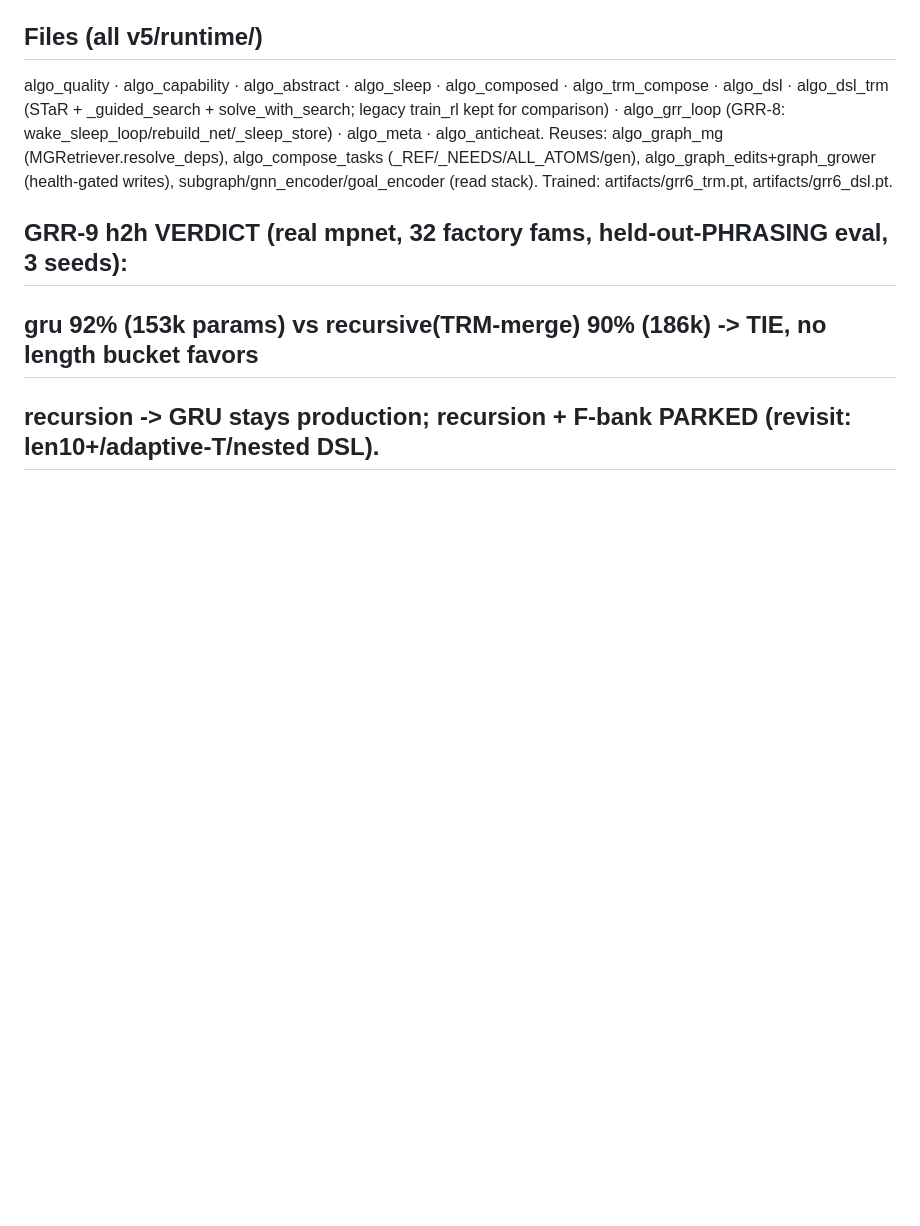
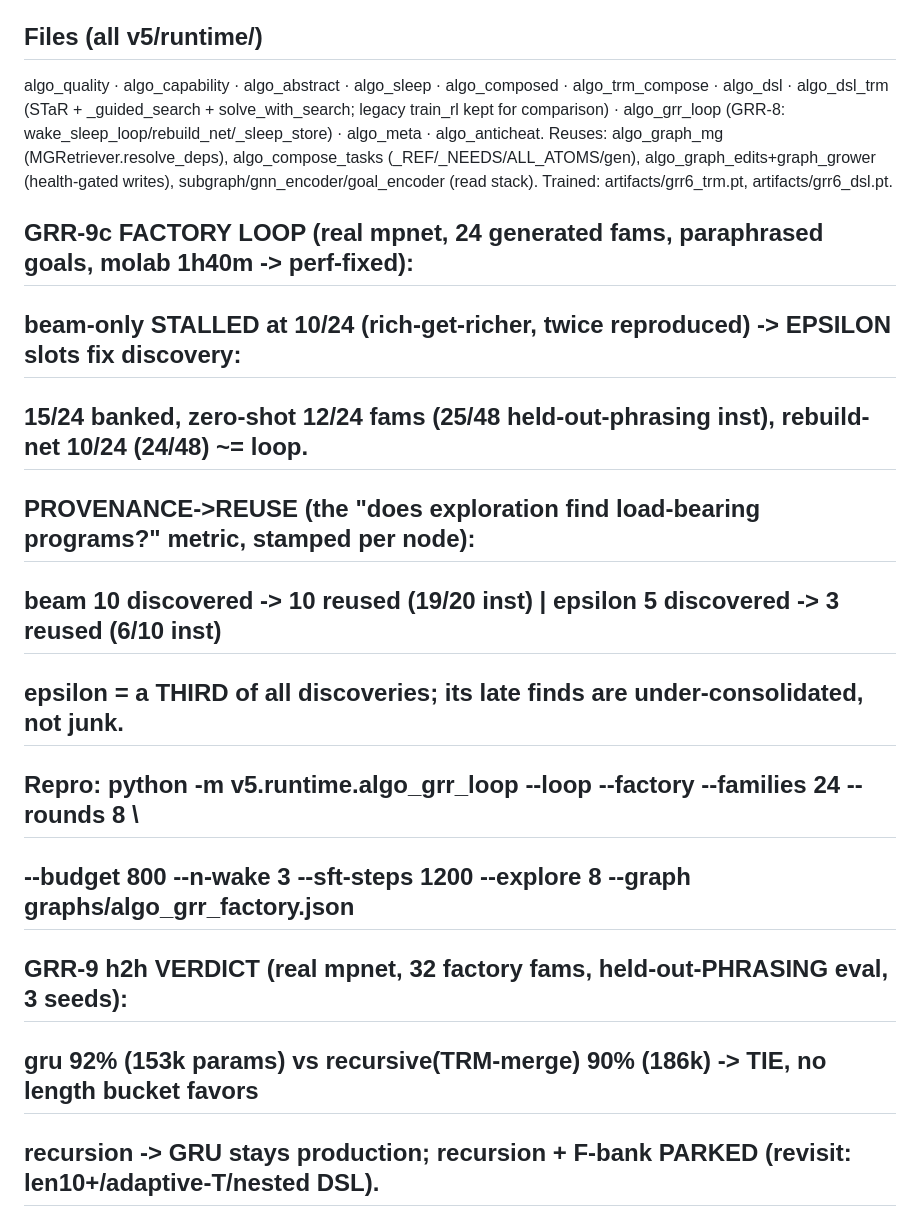
Before and after one commit to The-Only-Lazy-Guy/Agentic-Graph-Reasoner, a Markdown page: READ_THIS.md, the part around the change. GitHub-like rendering; blank space fills up the shorter version.

Commit message:
docs: READ_THIS — GRR-9c factory-loop results (epsilon fixes discovery, provenance->reuse answer)
Co-Authored-By: Claude Fable 5 <noreply@anthropic.com>

```diff
--- a/READ_THIS.md
+++ b/READ_THIS.md
@@ -80,6 +80,14 @@ Reuses: algo_graph_mg (MGRetriever.resolve_deps), algo_compose_tasks (_REF/_NEED
 algo_graph_edits+graph_grower (health-gated writes), subgraph/gnn_encoder/goal_encoder (read stack).
 Trained: artifacts/grr6_trm.pt, artifacts/grr6_dsl.pt.
 
+## GRR-9c FACTORY LOOP (real mpnet, 24 generated fams, paraphrased goals, molab 1h40m -> perf-fixed):
+##   beam-only STALLED at 10/24 (rich-get-richer, twice reproduced) -> EPSILON slots fix discovery:
+##   15/24 banked, zero-shot 12/24 fams (25/48 held-out-phrasing inst), rebuild-net 10/24 (24/48) ~= loop.
+##   PROVENANCE->REUSE (the "does exploration find load-bearing programs?" metric, stamped per node):
+##     beam 10 discovered -> 10 reused (19/20 inst) | epsilon 5 discovered -> 3 reused (6/10 inst)
+##     epsilon = a THIRD of all discoveries; its late finds are under-consolidated, not junk.
+##   Repro: python -m v5.runtime.algo_grr_loop --loop --factory --families 24 --rounds 8 \
+##            --budget 800 --n-wake 3 --sft-steps 1200 --explore 8 --graph graphs/algo_grr_factory.json
 ## GRR-9 h2h VERDICT (real mpnet, 32 factory fams, held-out-PHRASING eval, 3 seeds):
 ##   gru 92% (153k params) vs recursive(TRM-merge) 90% (186k) -> TIE, no length bucket favors
 ##   recursion -> GRU stays production; recursion + F-bank PARKED (revisit: len10+/adaptive-T/nested DSL).
```
